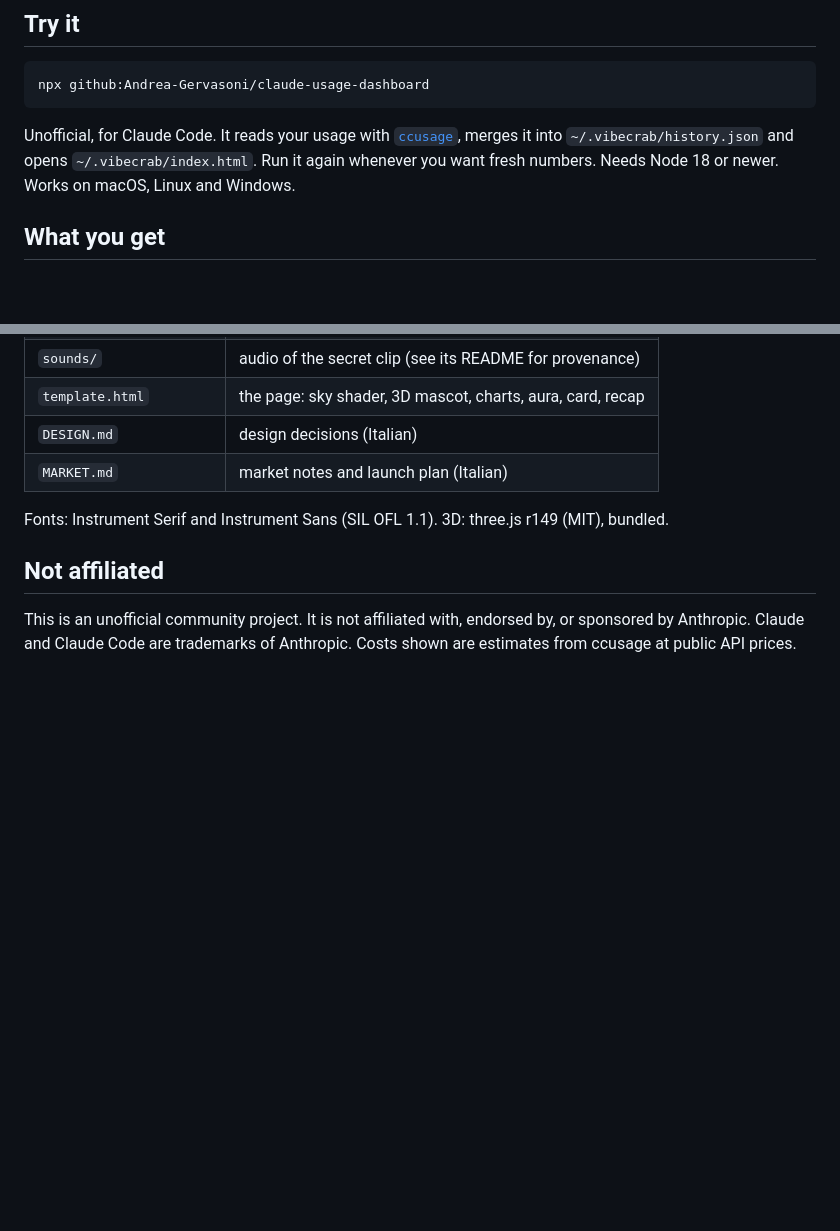
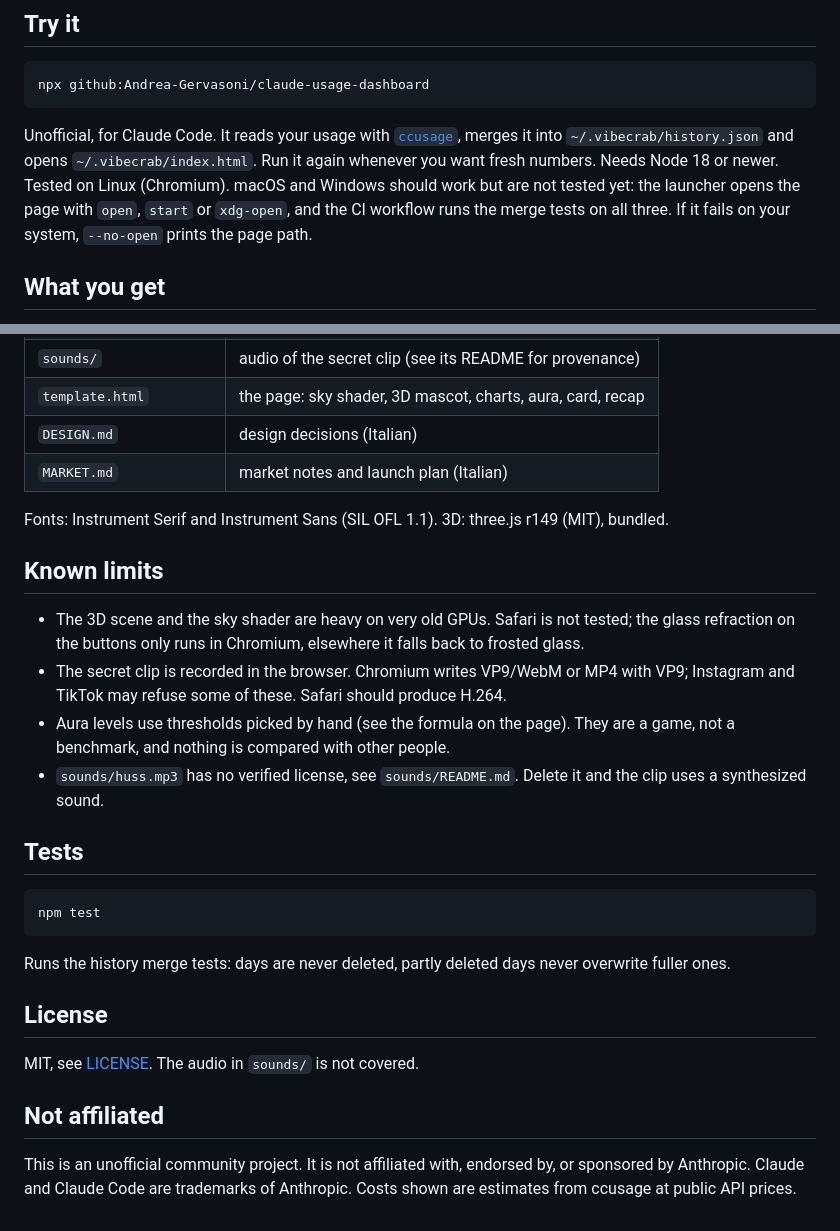
Before and after one commit to Andrea-Gervasoni/claude-usage-dashboard, a Markdown page: README.md, 2 parts joined by grey strips. Drawn GitHub-style; blank space fills up the shorter version.

````diff
--- a/README.md
+++ b/README.md
@@ -12,7 +12,7 @@ Sample data in the screenshots.
 npx github:Andrea-Gervasoni/claude-usage-dashboard
 ```
 
-Unofficial, for Claude Code. It reads your usage with [`ccusage`](https://github.com/ryoppippi/ccusage), merges it into `~/.vibecrab/history.json` and opens `~/.vibecrab/index.html`. Run it again whenever you want fresh numbers. Needs Node 18 or newer. Works on macOS, Linux and Windows.
+Unofficial, for Claude Code. It reads your usage with [`ccusage`](https://github.com/ryoppippi/ccusage), merges it into `~/.vibecrab/history.json` and opens `~/.vibecrab/index.html`. Run it again whenever you want fresh numbers. Needs Node 18 or newer. Tested on Linux (Chromium). macOS and Windows should work but are not tested yet: the launcher opens the page with `open`, `start` or `xdg-open`, and the CI workflow runs the merge tests on all three. If it fails on your system, `--no-open` prints the page path.
 
 ## What you get
 
@@ -57,6 +57,25 @@ This installs a LaunchAgent that runs `update.sh` at 23:50 and at login, and kee
 
 Fonts: Instrument Serif and Instrument Sans (SIL OFL 1.1). 3D: three.js r149 (MIT), bundled.
 
+## Known limits
+
+- The 3D scene and the sky shader are heavy on very old GPUs. Safari is not tested; the glass refraction on the buttons only runs in Chromium, elsewhere it falls back to frosted glass.
+- The secret clip is recorded in the browser. Chromium writes VP9/WebM or MP4 with VP9; Instagram and TikTok may refuse some of these. Safari should produce H.264.
+- Aura levels use thresholds picked by hand (see the formula on the page). They are a game, not a benchmark, and nothing is compared with other people.
+- `sounds/huss.mp3` has no verified license, see `sounds/README.md`. Delete it and the clip uses a synthesized sound.
+
+## Tests
+
+```bash
+npm test
+```
+
+Runs the history merge tests: days are never deleted, partly deleted days never overwrite fuller ones.
+
+## License
+
+MIT, see [LICENSE](LICENSE). The audio in `sounds/` is not covered.
+
 ## Not affiliated
 
 This is an unofficial community project. It is not affiliated with, endorsed by, or sponsored by Anthropic. Claude and Claude Code are trademarks of Anthropic. Costs shown are estimates from ccusage at public API prices.
````
Also changed, not shown: docs/social.png (added), 10 other files.
